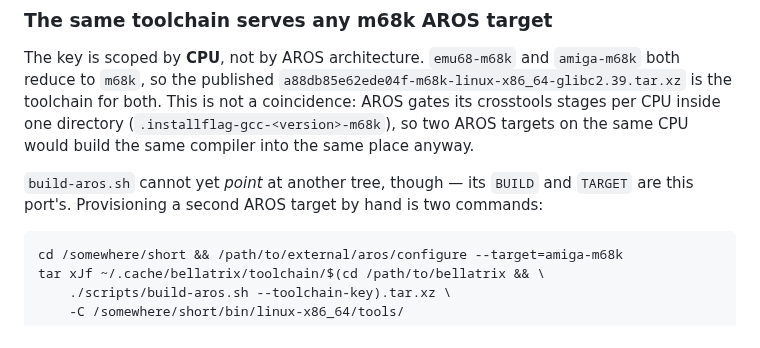
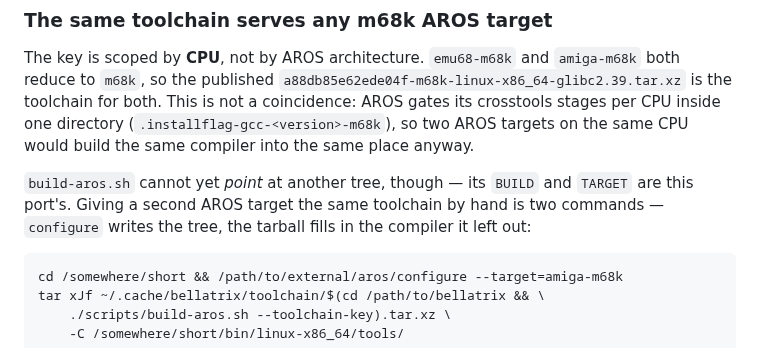
Before and after one commit to JJDSNT/bellatrix, a Markdown page: docs/aros.md, the part around the change. Rendered like a GitHub page.

````diff
--- a/docs/aros.md
+++ b/docs/aros.md
@@ -207,8 +207,9 @@ directory (`.installflag-gcc-<version>-m68k`), so two AROS targets on the same
 CPU would build the same compiler into the same place anyway.
 
 `build-aros.sh` cannot yet *point* at another tree, though — its `BUILD` and
-`TARGET` are this port's. Provisioning a second AROS target by hand is two
-commands:
+`TARGET` are this port's. Giving a second AROS target the same toolchain by hand
+is two commands — `configure` writes the tree, the tarball fills in the compiler
+it left out:
 
 ```bash
 cd /somewhere/short && /path/to/external/aros/configure --target=amiga-m68k
````
Also changed, not shown: AI_context/issues/ISSUE-0026.md (+20 -10 lines).
